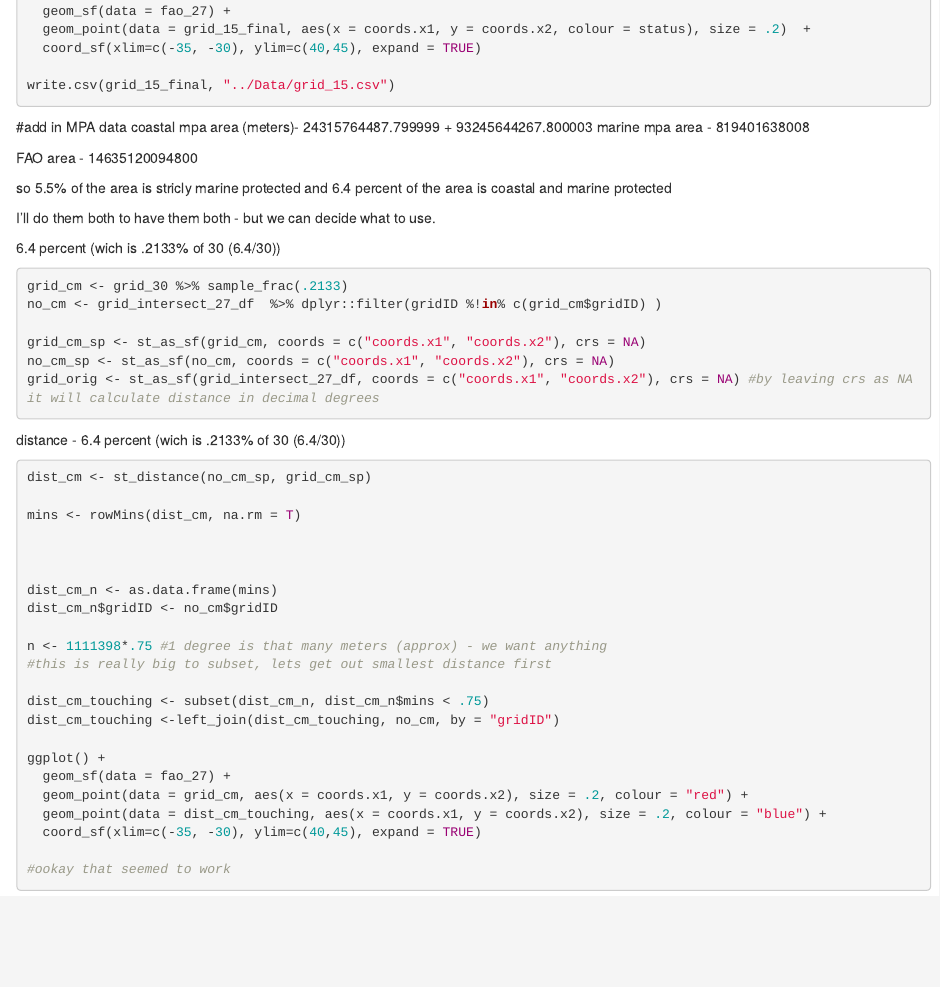
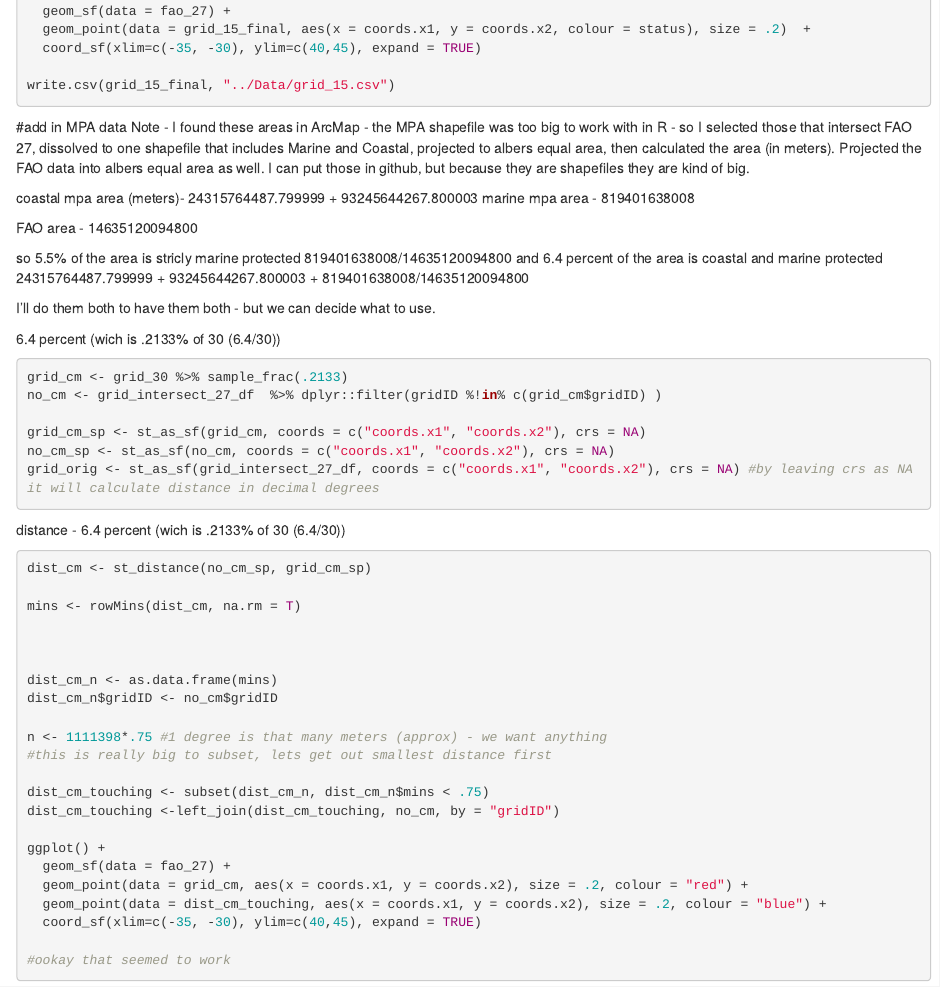
Before and after one commit to coruubc/northsea_mpa_sust_fish, an R Markdown document (Scripts/pre_dbem.Rmd): the page in a window 1100 px wide, from 2670 px down. Rendered offline with R 4.5, knitr and Pandoc, with nearby package versions; the code chunks are not run, so their results and figures are left out.

Commit message:
added notes on area calcs

````diff
--- a/Scripts/pre_dbem.Rmd
+++ b/Scripts/pre_dbem.Rmd
@@ -158,13 +158,15 @@ write.csv(grid_15_final, "../Data/grid_15.csv")
 ```
 
 #add in MPA data
+Note - I found these areas in ArcMap - the MPA shapefile was too big to work with in R - so I selected those that intersect FAO 27, dissolved to one shapefile that includes Marine and Coastal, projected to albers equal area, then calculated the area (in meters). Projected the FAO data into albers equal area as well. I can put those in github, but because they are shapefiles they are kind of big.
+
 coastal mpa area (meters)- 24315764487.799999 + 93245644267.800003
 marine mpa area - 819401638008
 
 FAO area - 14635120094800
 
-so 5.5% of the area is stricly marine protected
-and 6.4 percent of the area is coastal and marine protected
+so 5.5% of the area is stricly marine protected 819401638008/14635120094800
+and 6.4 percent of the area is coastal and marine protected 24315764487.799999 + 93245644267.800003 + 819401638008/14635120094800
 
 I'll do them both to have them both - but we can decide what to use.
 
````
